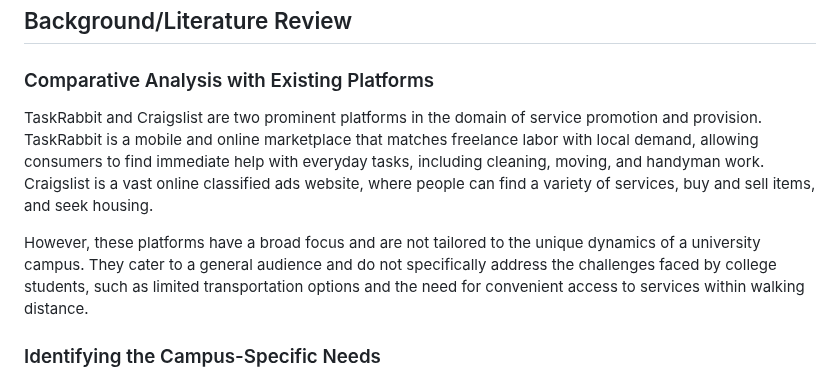
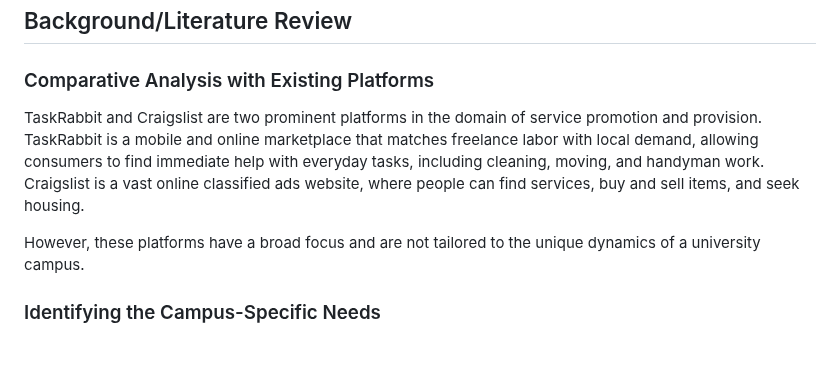
Before and after one commit to aitikirala/campusconnector, a Markdown page: README.md, the part around the change. GitHub-like rendering; blank space fills up the shorter version.

```diff
--- a/README.md
+++ b/README.md
@@ -8,9 +8,9 @@ Over the past three months, I embarked on an ambitious journey to develop an app
 
 ### Comparative Analysis with Existing Platforms
 
-TaskRabbit and Craigslist are two prominent platforms in the domain of service promotion and provision. TaskRabbit is a mobile and online marketplace that matches freelance labor with local demand, allowing consumers to find immediate help with everyday tasks, including cleaning, moving, and handyman work. Craigslist is a vast online classified ads website, where people can find a variety of services, buy and sell items, and seek housing.
+TaskRabbit and Craigslist are two prominent platforms in the domain of service promotion and provision. TaskRabbit is a mobile and online marketplace that matches freelance labor with local demand, allowing consumers to find immediate help with everyday tasks, including cleaning, moving, and handyman work. Craigslist is a vast online classified ads website, where people can find services, buy and sell items, and seek housing.
 
-However, these platforms have a broad focus and are not tailored to the unique dynamics of a university campus. They cater to a general audience and do not specifically address the challenges faced by college students, such as limited transportation options and the need for convenient access to services within walking distance.
+However, these platforms have a broad focus and are not tailored to the unique dynamics of a university campus.
 
 ### Identifying the Campus-Specific Needs
 
```
